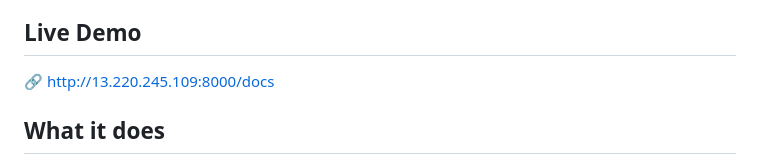
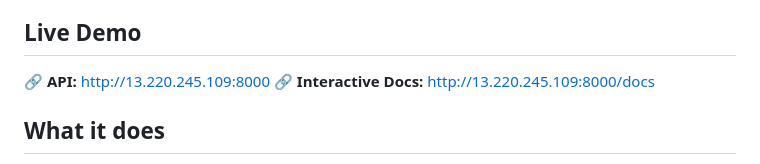
Before and after one commit to Neeharika94/cobol-java-rag-assistant, a Markdown page: README.md, the part around the change. Rendered like a GitHub page.

Commit message:
Add live AWS deployment URL to README

```diff
--- a/README.md
+++ b/README.md
@@ -5,7 +5,8 @@ Retrieval Augmented Generation (RAG). Built by a 7-year
 enterprise migration engineer to solve a real production problem.
 
 ## Live Demo
-🔗 http://13.220.245.109:8000/docs
+🔗 **API:** http://13.220.245.109:8000
+🔗 **Interactive Docs:** http://13.220.245.109:8000/docs
 
 ## What it does
 - Takes COBOL code as input via REST API
```
